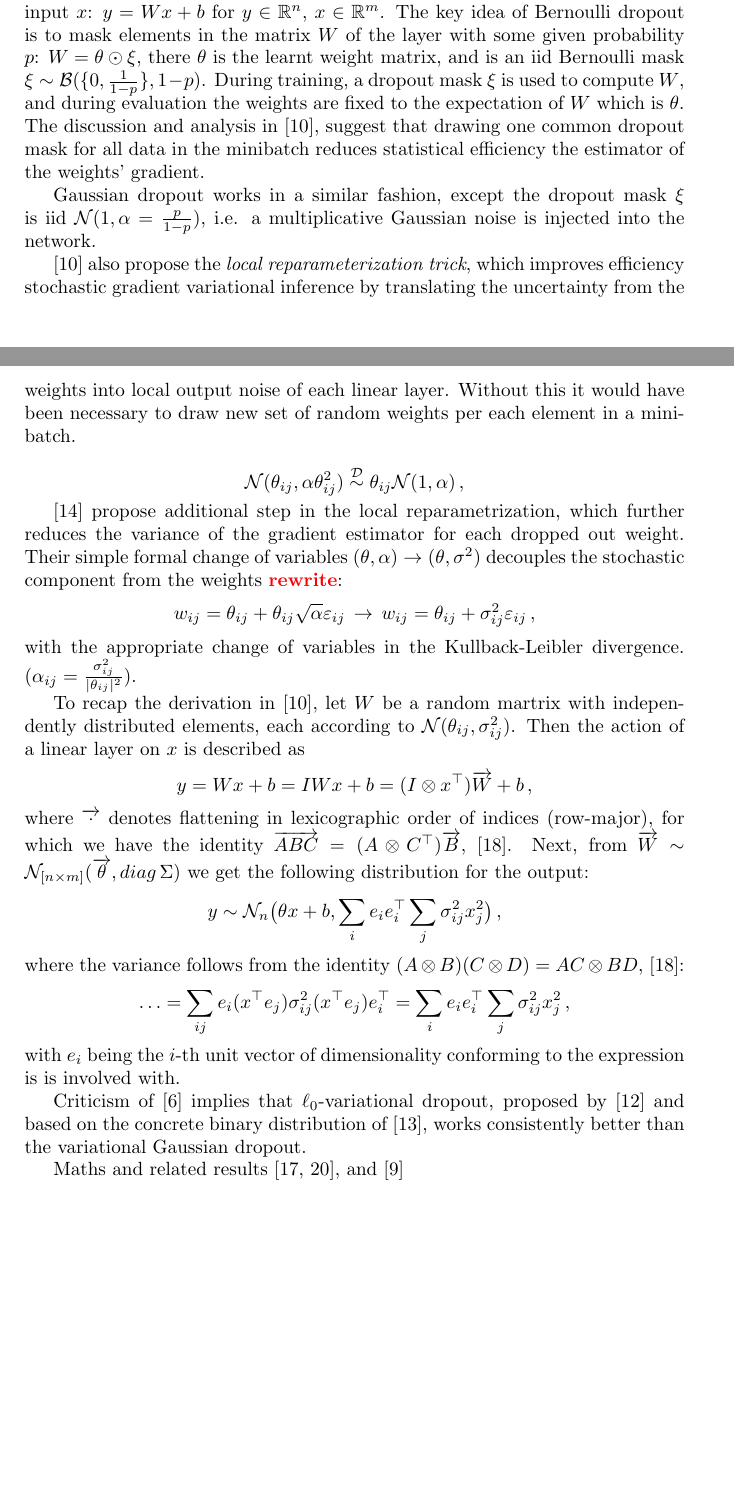
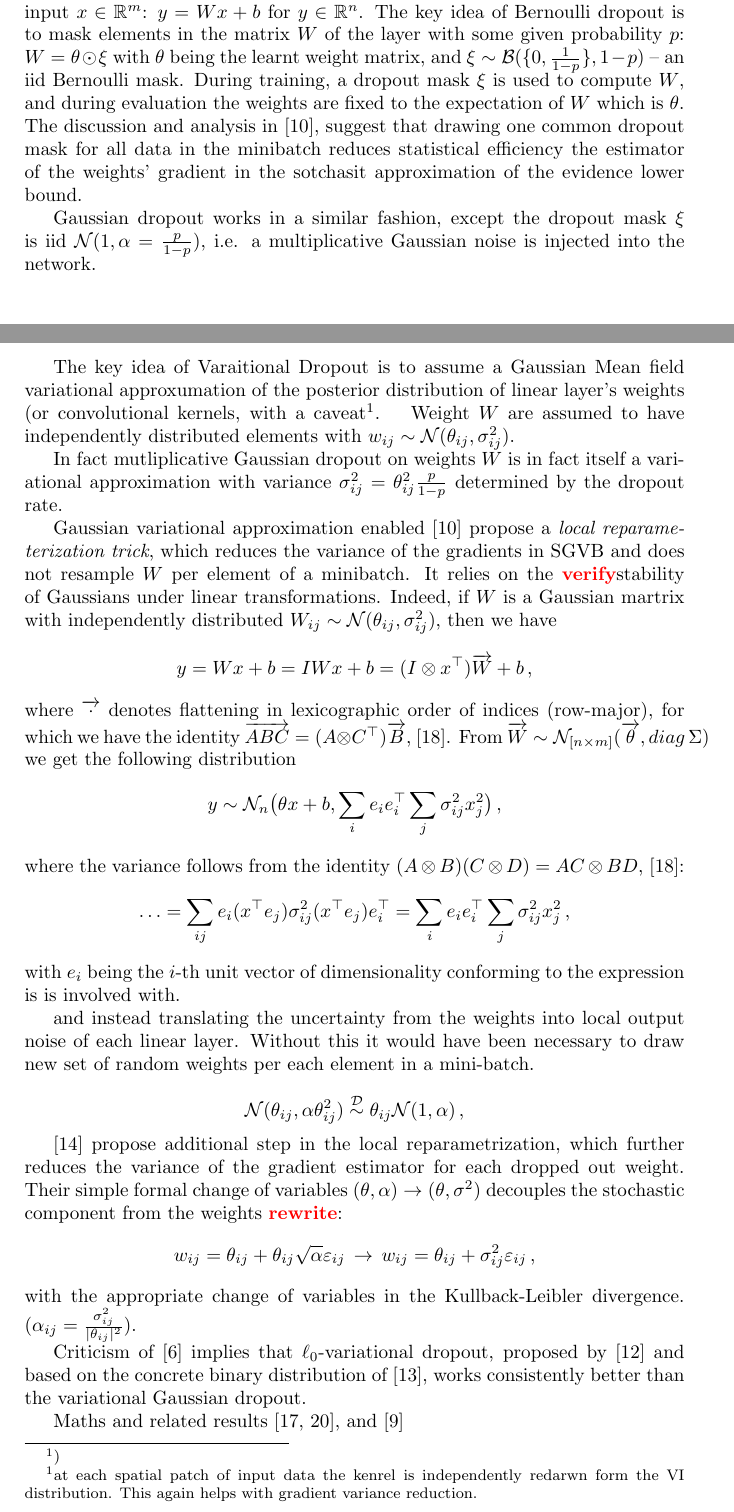
Before and after one commit to ivannz/complex_paper, a LaTeX document (paper/paper.tex): two parts of pages 3 and 4 of 7, joined at a grey line, cut so that both start at the same text, the shorter picture padded with empty space. Compiled offline with pdfLaTeX.

Commit message:
started on var-dropout

```diff
--- a/paper/paper.tex
+++ b/paper/paper.tex
@@ -312,25 +313,79 @@ itself -- a generalization of the Binary (Bernoulli) Dropout technique \cite{hin
 
-Let $W \in\real^{n\times m}$, and $b\in \real^n$ and consider the action of a linear
-layer on its input $x$: $y = W x + b$ for $y\in \real^n$, $x\in \real^m$. The key idea
-of Bernoulli dropout is to mask elements in the matrix $W$ of the layer with some given
-probability $p$: $W = \theta \odot \xi$, there $\theta$ is the learnt weight matrix,
-and is an iid Bernoulli mask $\xi \sim \mathcal{B}(\{0, \tfrac1{1-p}\}, 1-p)$. During
-training, a dropout mask $\xi$ is used to compute $W$, and during evaluation the weights
-are fixed to the expectation of $W$ which is $\theta$. The discussion and analysis in
-\cite{kingma_variational_2015}, suggest that drawing one common dropout mask for all
-data in the minibatch reduces statistical efficiency the estimator of the weights'
-gradient.
+Let $W \in\real^{n\times m}$, $b\in \real^n$ and consider the action of a linear layer
+on its input $x\in \real^m$: $
+  y = W x + b$ for $y\in \real^n
+$. The key idea of Bernoulli dropout is to mask elements in the matrix $W$ of the layer
+with some given probability $p$: $W = \theta \odot \xi$ with $\theta$ being the learnt
+weight matrix, and $
+  \xi \sim \mathcal{B}(\{0, \tfrac1{1-p}\}, 1-p)
+$ -- an iid Bernoulli mask. During training, a dropout mask $\xi$ is used to compute $W$,
+and during evaluation the weights are fixed to the expectation of $W$ which is $\theta$.
+The discussion and analysis in \cite{kingma_variational_2015}, suggest that drawing one
+common dropout mask for all data in the minibatch reduces statistical efficiency the estimator
+of the weights' gradient in the sotchasit approximation of the evidence lower bound.
 
 Gaussian dropout works in a similar fashion, except the dropout mask $\xi$ is iid
 $\mathcal{N}(1, \alpha=\tfrac{p}{1-p})$, i.e. a multiplicative Gaussian noise is
 injected into the network.
 
+The key idea of Varaitional Dropout is to assume a Gaussian Mean field variational
+approxumation of the posterior distribution of linear layer's weights (or convolutional
+kernels, with a caveat\footnote).  \footnotetext{
+  at each spatial patch of input data the kenrel is independently redarwn form the
+  VI distribution. This again helps with gradient variance reduction.
+}
+Weight $W$ are assumed to have independently distributed elements with $
+  w_{ij} \sim \mathcal{N}(\theta_{ij}, \sigma^2_{ij})
+$.
+
+In fact mutliplicative Gaussian dropout on weights $W$ is in fact itself a variational
+approximation with variance $\sigma^2_{ij} = \theta_{ij}^2 \tfrac{p}{1-p}$ determined
+by the dropout rate.
+
 % set by step we retell the story of kingmaetal2015
 
-\cite{kingma_variational_2015} also propose the \textit{local reparameterization trick},
-which improves efficiency stochastic gradient variational inference by translating
-the uncertainty from the weights into local output noise of each linear layer. Without
-this it would have been necessary to draw new set of random weights per each element
+Gaussian variational approximation enabled \cite{kingma_variational_2015} propose a
+\textit{local reparameterization trick}, which reduces the variance of the gradients
+in SGVB and does not resample $W$ per element of a minibatch. It relies on the \verify{stability}
+of Gaussians under linear transformations. Indeed, if $W$ is a Gaussian martrix with
+independently distributed $
+  W_{ij} \sim \mathcal{N}(\theta_{ij}, \sigma^2_{ij})
+$, then we have
+$$
+y = W x + b
+  = I W x + b
+  = (I \otimes x^\top) \vec{W} + b
+  \,, $$
+where $\vec{\cdot}$ denotes flattening in lexicographic order of indices (row-major),
+for which we have the identity $\vec{A B C} = (A \otimes C^\top) \vec{B}$, \cite{cookbook2012}.
+% It follows from the definition of the Kronecker product of $A$ and $C^\top$ and the
+% row-major order vectorization.
+From $\vec{W} \sim \mathcal{N}_{[n\times m]}(\vec{\theta}, \mathop{diag}\Sigma)$ we get
+the following distribution
+$$
+y \sim \mathcal{N}_{n}
+  \bigl(
+    \theta x + b,
+    \sum_{i} e_i e_i^\top \sum_j \sigma^2_{ij} x_j^2
+  \bigr)
+  \,, $$
+where the variance follows from the identity $(A\otimes B) (C\otimes D) = AC\otimes BD$,
+\cite{cookbook2012}:
+$$
+% (I \otimes x^\top) \mathop{diag}{\vec{\Sigma}} (I \otimes x^\top)^\top
+\ldots
+  % = \sum_{ij} (I \otimes x^\top) e_i \otimes e_j
+  %   \sigma^2_{ij} (e_i \otimes e_j)^\top (I \otimes x^\top)^\top
+  = \sum_{ij} e_i (x^\top e_j) \sigma^2_{ij} (x^\top e_j) e_i^\top
+  = \sum_{i} e_i e_i^\top \sum_j \sigma^2_{ij} x_j^2
+  \,, $$
+with $e_i$ being the $i$-th unit vector of dimensionality conforming to the expression
+is is involved with.
+
+
+and instead
+translating the uncertainty from the weights into local output noise of each linear layer.
+Without this it would have been necessary to draw new set of random weights per each element
 in a mini-batch.
 
 $$
@@ -350,39 +405,6 @@ $$
   \,, $$
 with the appropriate change of variables in the Kullback-Leibler divergence.
 ($\alpha_{ij} = \tfrac{\sigma_{ij}^2}{\lvert \theta_{ij}\rvert^2}$).
-
-To recap the derivation in \cite{kingma_variational_2015}, let $W$ be a random martrix
-with independently distributed elements, each according to $\mathcal{N}(\theta_{ij}, \sigma^2_{ij})$.
-Then the action of a linear layer on $x$ is described as
-$$
-  y = W x + b = I W x + b
-    = (I \otimes x^\top) \vec{W} + b
-  \,, $$
-where $\vec{\cdot}$ denotes flattening in lexicographic order of indices (row-major),
-for which we have the identity $\vec{A B C} = (A \otimes C^\top) \vec{B}$, \cite{cookbook2012}.
-% It follows from the definition of the Kronecker product of $A$ and $C^\top$ and the
-% row-major order vectorization.
-Next, from $\vec{W}\sim \mathcal{N}_{[n\times m]}(\vec{\theta}, \mathop{diag}\Sigma)$
-we get the following distribution for the output:
-$$
-  y \sim \mathcal{N}_{n}
-    \bigl(
-      \theta x + b,
-      \sum_{i} e_i e_i^\top \sum_j \sigma^2_{ij} x_j^2
-    \bigr)
-  \,, $$
-where the variance follows from the identity $(A\otimes B)(C\otimes D) = AC\otimes BD$,
-\cite{cookbook2012}:
-$$
-  % (I \otimes x^\top) \mathop{diag}{\vec{\Sigma}} (I \otimes x^\top)^\top
-  \ldots
-    % = \sum_{ij} (I \otimes x^\top) e_i \otimes e_j
-    %   \sigma^2_{ij} (e_i \otimes e_j)^\top (I \otimes x^\top)^\top
-    = \sum_{ij} e_i (x^\top e_j) \sigma^2_{ij} (x^\top e_j) e_i^\top
-    = \sum_{i} e_i e_i^\top \sum_j \sigma^2_{ij} x_j^2
-  \,, $$
-with $e_i$ being the $i$-th unit vector of dimensionality conforming to the expression
-is is involved with.
 
 Criticism of \cite{gale_state_2019} implies that $\ell_0$-variational dropout,
 proposed by \cite{louizos_learning_2017} and based on the concrete binary distribution
```
Also changed, not shown: paper/paper.tex (9 more changed lines).
